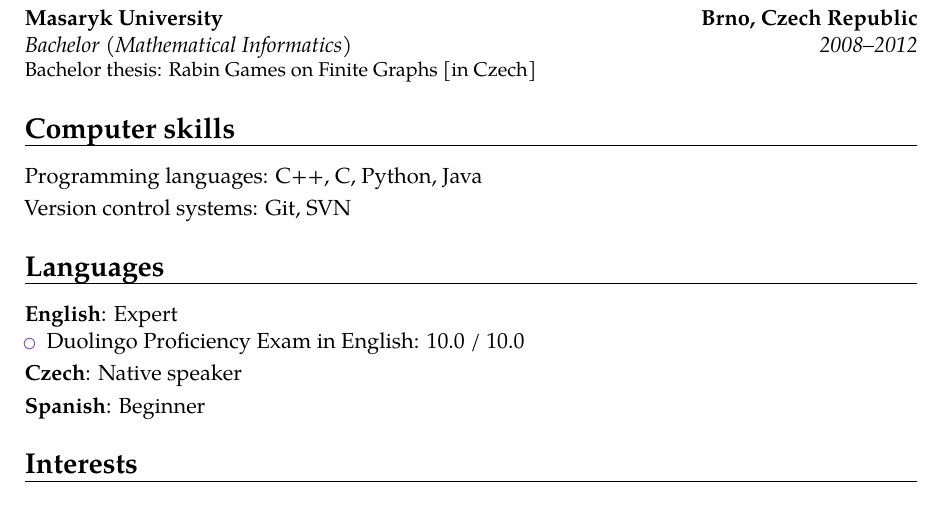
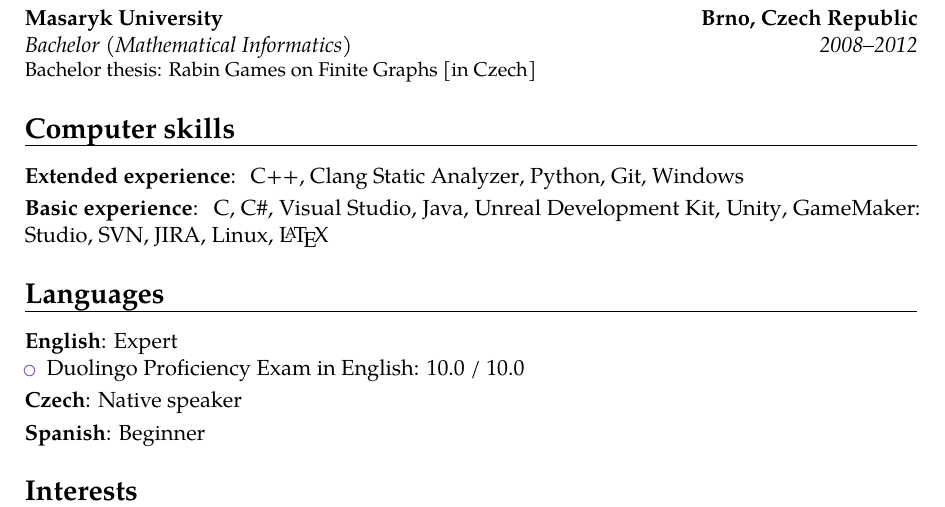
Before and after one commit to filipbartek/resume, a LaTeX CV (bartekfilip-resume-en.tex, which reads tex/computer.tex): part of the page before the commit and part of page 1 of 2 after it, cut so that both start at the same text. Compiled offline with pdfLaTeX.

Commit message:
computer: Complete overhaul

```diff
--- a/tex/computer.tex
+++ b/tex/computer.tex
@@ -1,14 +1,19 @@
 \section{\englishczech{Computer skills}{Počítačové znalosti a dovednosti}}
 
-\cvitem{}{
-\englishczech{Programming languages}{Programovací jazyky}:
-\cpp, C,
+\cvitem{\englishczech{Extended experience}{Širší zkušenosti}}{
+\cpp,
+\clangsa,
 \python,
-\java
+\git,
+\windows
 }
 
-\cvitem{}{
-\englishczech{Version control systems}{Verzovací systémy}:
-\git,
-\svn
+\cvitem{\englishczech{Basic experience}{Základní zkušenosti}}{
+\clanguage, \csharp, \visualstudio,
+\java,
+\udk, \unity, \gamemakerstudio,
+\svn,
+\jira,
+\linux,
+\LaTeX
 }
```
